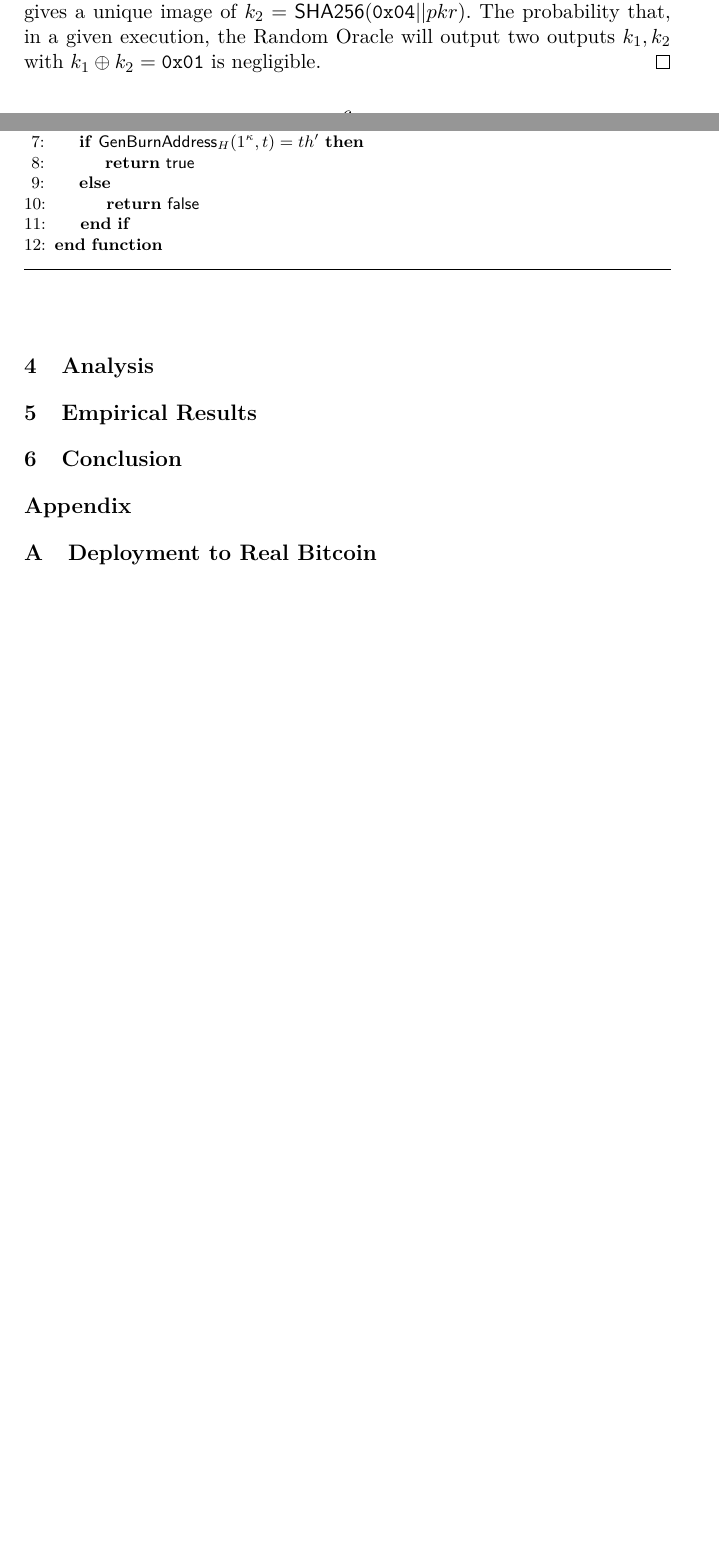
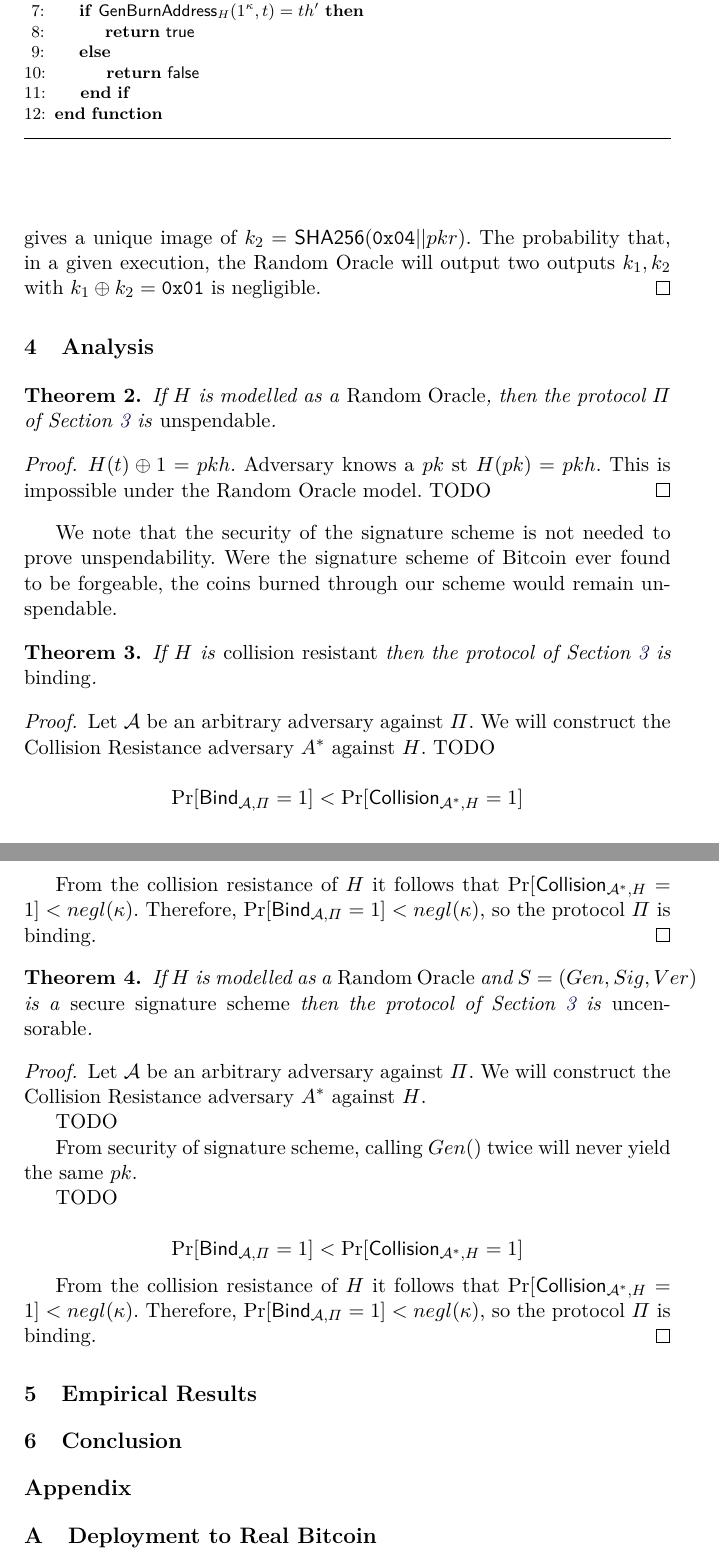
Before and after one commit to decrypto-org/burn-paper, a LaTeX paper (burn.tex, which reads analysis.tex, macros.tex): two parts of pages 6 and 7 of 9 before the commit and two parts of pages 7 and 8 of 10 after it, joined at a grey line, cut so that both start at the same text, the shorter picture padded with empty space. Compiled offline with pdfLaTeX.

Commit message:
Add sketches of theorems

```diff
--- a/analysis.tex
+++ b/analysis.tex
@@ -1 +1,56 @@
 \section{Analysis}
+
+\begin{theorem}
+  If $H$ is modelled as a \emph{Random Oracle}, then the protocol $\Pi$ of Section~\ref{section:construction} is \emph{unspendable}.
+\end{theorem}
+\begin{proof}
+  $H(t) \xor 1 = pkh$.
+  Adversary knows a $pk$ st $H(pk) = pkh$.
+  This is impossible under the Random Oracle model.
+  TODO
+\end{proof}
+
+We note that the security of the signature scheme is not needed to prove unspendability. Were the signature scheme of Bitcoin ever found to be forgeable, the coins burned through our scheme would remain unspendable.
+
+\begin{theorem}
+  If $H$ is \emph{collision resistant} then the protocol of Section~\ref{section:construction} is \emph{binding}.
+\end{theorem}
+\begin{proof}
+  Let $\mathcal{A}$ be an arbitrary adversary against $\Pi$.
+  We will construct the Collision Resistance adversary $A^*$ against $H$.
+  TODO
+
+  \[
+    \Pr[\textsf{Bind}_{\mathcal{A},\Pi} = 1]
+    <
+    \Pr[\textsf{Collision}_{\mathcal{A}^*,H} = 1]
+  \]
+
+  From the collision resistance of $H$ it follows that $\Pr[\textsf{Collision}_{\mathcal{A}^*,H} = 1] < negl(\kappa)$. Therefore,
+  $\Pr[\textsf{Bind}_{\mathcal{A},\Pi} = 1] < negl(\kappa)$, so
+  the protocol $\Pi$ is binding.
+\end{proof}
+
+\begin{theorem}
+  If $H$ is modelled as a \emph{Random Oracle} and $S = (Gen, Sig, Ver)$ is a \emph{secure signature scheme} then the protocol of Section~\ref{section:construction} is \emph{uncensorable}.
+\end{theorem}
+\begin{proof}
+  Let $\mathcal{A}$ be an arbitrary adversary against $\Pi$.
+  We will construct the Collision Resistance adversary $A^*$ against $H$.
+
+  TODO
+
+  From security of signature scheme, calling $Gen()$ twice will never yield the same $pk$.
+
+  TODO
+
+  \[
+    \Pr[\textsf{Bind}_{\mathcal{A},\Pi} = 1]
+    <
+    \Pr[\textsf{Collision}_{\mathcal{A}^*,H} = 1]
+  \]
+
+  From the collision resistance of $H$ it follows that $\Pr[\textsf{Collision}_{\mathcal{A}^*,H} = 1] < negl(\kappa)$. Therefore,
+  $\Pr[\textsf{Bind}_{\mathcal{A},\Pi} = 1] < negl(\kappa)$, so
+  the protocol $\Pi$ is binding.
+\end{proof}
--- a/macros.tex
+++ b/macros.tex
@@ -136,3 +136,4 @@
 }
 
 \newcommand{\hash}{\mathsf{H}}
+\newcommand{\xor}{\oplus}
```
Also changed, not shown: construction.tex (+8 -1 lines).
